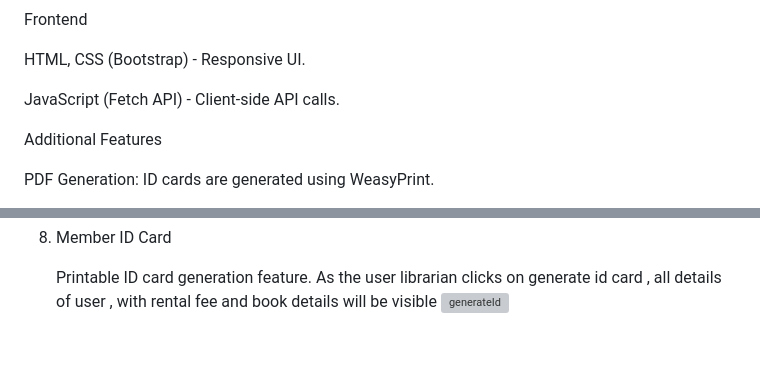
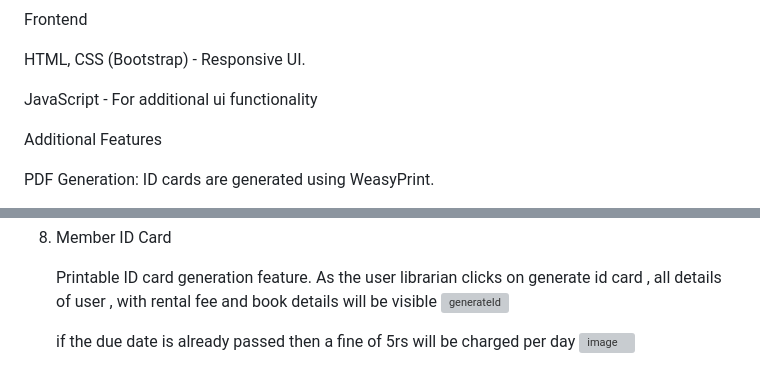
Before and after one commit to YashviiSharma/bookhive, a Markdown page: readme.md, 2 parts joined by grey strips. Drawn GitHub-style; blank space fills up the shorter version; grey boxes are pictures that could not be loaded.

```diff
--- a/readme.md
+++ b/readme.md
@@ -62,7 +62,7 @@ Frontend
 
 HTML, CSS (Bootstrap) - Responsive UI.
 
-JavaScript (Fetch API) - Client-side API calls.
+JavaScript  - For additional ui functionality
 
 Additional Features
 
@@ -181,3 +185,6 @@ Screenshots
     Printable ID card generation feature.
    As the user librarian clicks on generate id card , all details of user , with rental fee and book details will be visible
    ![generateId](https://github.com/user-attachments/assets/abd62129-51a8-4694-8f7d-60db265b507c)
+
+   if the due date is already passed then a fine of 5rs will be charged per day
+   ![image](https://github.com/user-attachments/assets/41ff795d-29ba-4ced-b942-7103afbe13fc)
```
Also changed, not shown: other parts of readme.md (+5 -1 lines).
